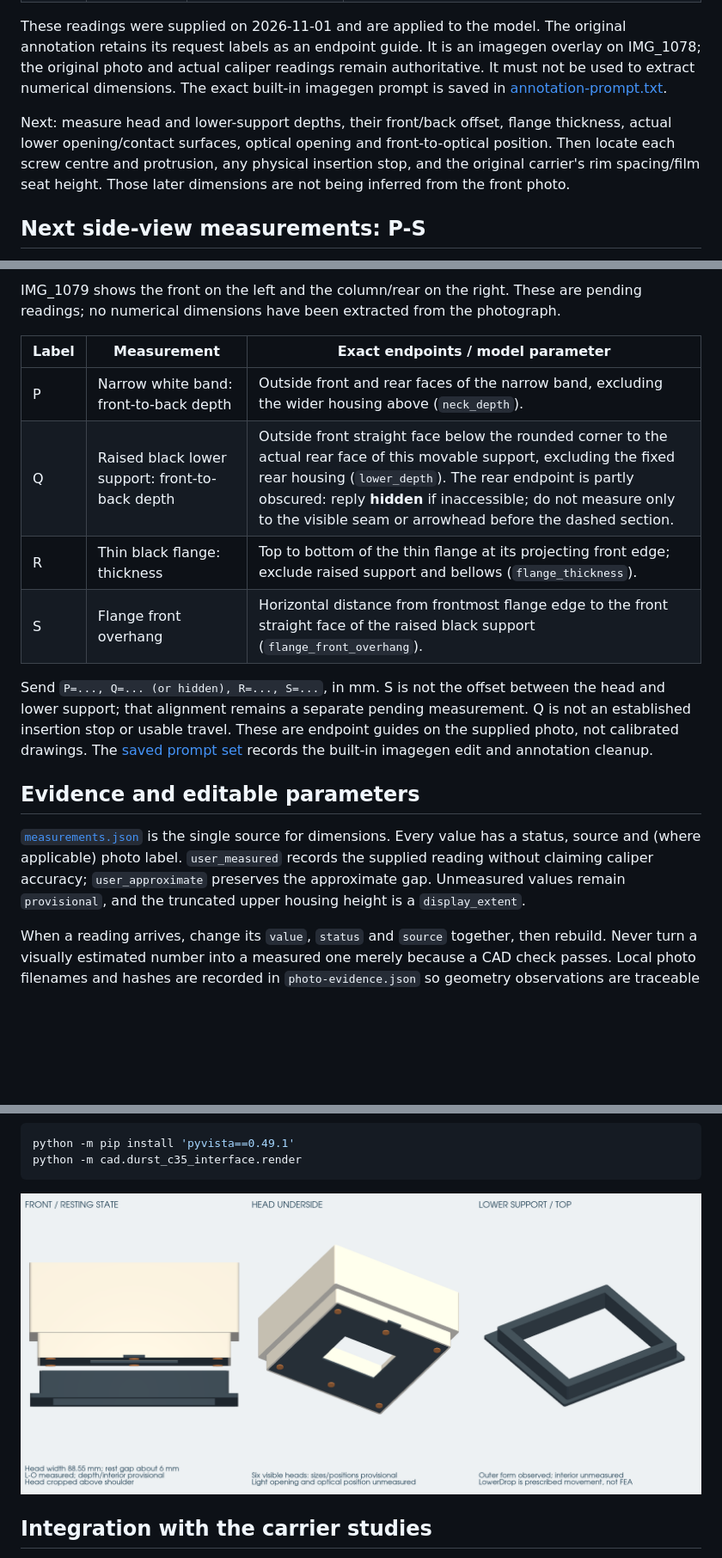
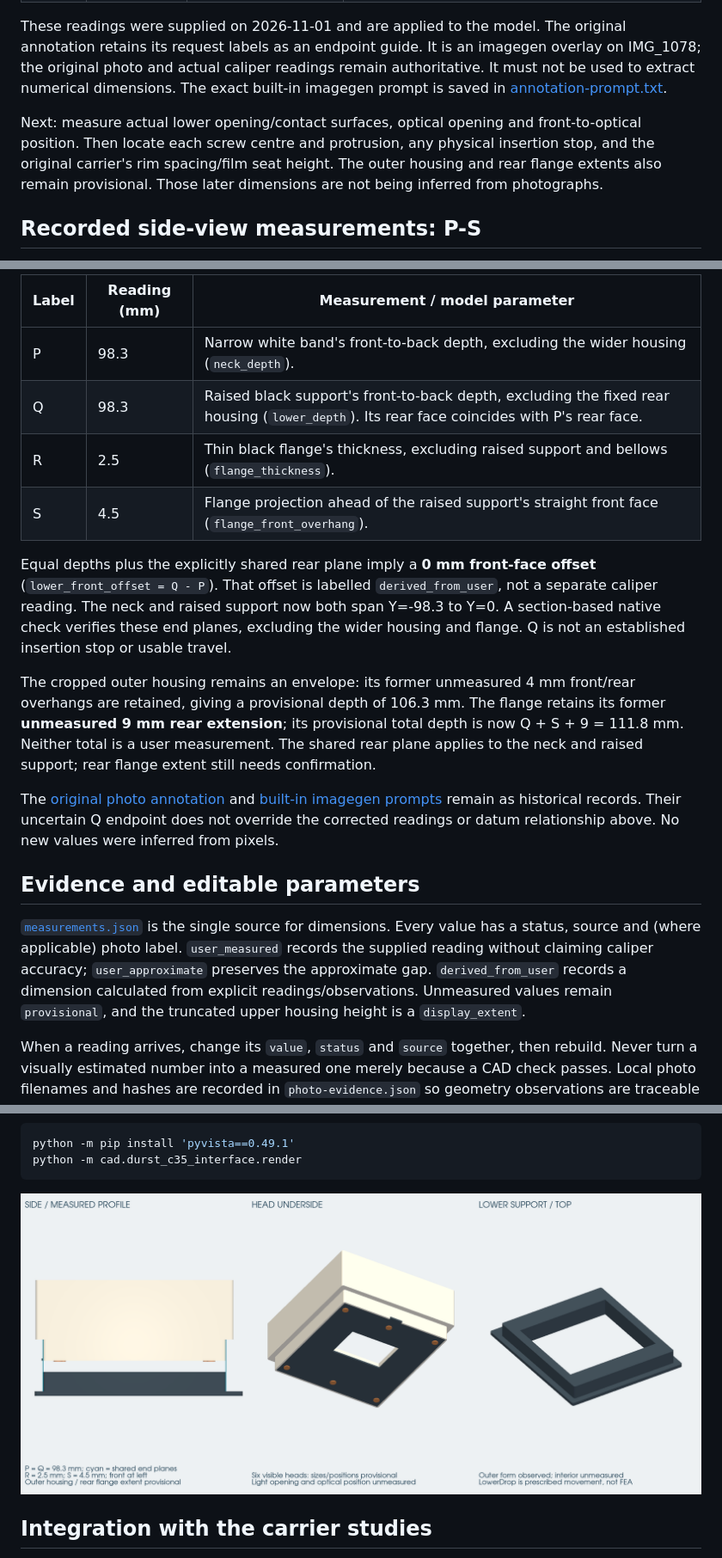
Before and after one commit to karlsander/paper-slot-processor, a Markdown page: docs/durst-c35-interface/README.md, 3 parts joined by grey strips. Shown at 86% size. Drawn GitHub-style; pictures changed too: docs/durst-c35-interface/model-preview.png; blank space fills up the shorter version.

Commit message:
Match C35 head and lower support depths to measured common rear plane

```diff
--- a/docs/durst-c35-interface/README.md
+++ b/docs/durst-c35-interface/README.md
@@ -19,7 +19,7 @@ These labels are new and do not reuse the earlier A-K sheet. The previous **C /
 
 These readings were supplied on 2026-11-01 and are applied to the model. The original annotation retains its request labels as an endpoint guide. It is an imagegen overlay on IMG_1078; the original photo and actual caliper readings remain authoritative. It must not be used to extract numerical dimensions. The exact built-in imagegen prompt is saved in [annotation-prompt.txt](annotation-prompt.txt).
 
-Next: measure head and lower-support depths, their front/back offset, flange thickness, actual lower opening/contact surfaces, optical opening and front-to-optical position. Then locate each screw centre and protrusion, any physical insertion stop, and the original carrier's rim spacing/film seat height. Those later dimensions are not being inferred from the front photo.
+Next: measure actual lower opening/contact surfaces, optical opening and front-to-optical position. Then locate each screw centre and protrusion, any physical insertion stop, and the original carrier's rim spacing/film seat height. The outer housing and rear flange extents also remain provisional. Those later dimensions are not being inferred from photographs.
 
-## Next side-view measurements: P-S
+## Recorded side-view measurements: P-S
 
@@ -27,18 +27,20 @@ Next: measure head and lower-support depths, their front/back offset, flange thi
 
-IMG_1079 shows the front on the left and the column/rear on the right. These are pending readings; no numerical dimensions have been extracted from the photograph.
+| Label | Reading (mm) | Measurement / model parameter |
+| --- | --- | --- |
+| P | 98.3 | Narrow white band's front-to-back depth, excluding the wider housing (`neck_depth`). |
+| Q | 98.3 | Raised black support's front-to-back depth, excluding the fixed rear housing (`lower_depth`). Its rear face coincides with P's rear face. |
+| R | 2.5 | Thin black flange's thickness, excluding raised support and bellows (`flange_thickness`). |
+| S | 4.5 | Flange projection ahead of the raised support's straight front face (`flange_front_overhang`). |
 
-| Label | Measurement | Exact endpoints / model parameter |
-| --- | --- | --- |
-| P | Narrow white band: front-to-back depth | Outside front and rear faces of the narrow band, excluding the wider housing above (`neck_depth`). |
-| Q | Raised black lower support: front-to-back depth | Outside front straight face below the rounded corner to the actual rear face of this movable support, excluding the fixed rear housing (`lower_depth`). The rear endpoint is partly obscured: reply **hidden** if inaccessible; do not measure only to the visible seam or arrowhead before the dashed section. |
-| R | Thin black flange: thickness | Top to bottom of the thin flange at its projecting front edge; exclude raised support and bellows (`flange_thickness`). |
-| S | Flange front overhang | Horizontal distance from frontmost flange edge to the front straight face of the raised black support (`flange_front_overhang`). |
+Equal depths plus the explicitly shared rear plane imply a **0 mm front-face offset** (`lower_front_offset = Q - P`). That offset is labelled `derived_from_user`, not a separate caliper reading. The neck and raised support now both span Y=-98.3 to Y=0. A section-based native check verifies these end planes, excluding the wider housing and flange. Q is not an established insertion stop or usable travel.
 
-Send `P=..., Q=... (or hidden), R=..., S=...`, in mm. S is not the offset between the head and lower support; that alignment remains a separate pending measurement. Q is not an established insertion stop or usable travel. These are endpoint guides on the supplied photo, not calibrated drawings. The [saved prompt set](side-annotation-prompts.txt) records the built-in imagegen edit and annotation cleanup.
+The cropped outer housing remains an envelope: its former unmeasured 4 mm front/rear overhangs are retained, giving a provisional depth of 106.3 mm. The flange retains its former **unmeasured 9 mm rear extension**; its provisional total depth is now Q + S + 9 = 111.8 mm. Neither total is a user measurement. The shared rear plane applies to the neck and raised support; rear flange extent still needs confirmation.
+
+The [original photo annotation](measurements-P-S.png) and [built-in imagegen prompts](side-annotation-prompts.txt) remain as historical records. Their uncertain Q endpoint does not override the corrected readings or datum relationship above. No new values were inferred from pixels.
 
 ## Evidence and editable parameters
 
-[`measurements.json`](../../cad/durst_c35_interface/measurements.json) is the single source for dimensions. Every value has a status, source and (where applicable) photo label. `user_measured` records the supplied reading without claiming caliper accuracy; `user_approximate` preserves the approximate gap. Unmeasured values remain `provisional`, and the truncated upper housing height is a `display_extent`.
+[`measurements.json`](../../cad/durst_c35_interface/measurements.json) is the single source for dimensions. Every value has a status, source and (where applicable) photo label. `user_measured` records the supplied reading without claiming caliper accuracy; `user_approximate` preserves the approximate gap. `derived_from_user` records a dimension calculated from explicit readings/observations. Unmeasured values remain `provisional`, and the truncated upper housing height is a `display_extent`.
 
 When a reading arrives, change its `value`, `status` and `source` together, then rebuild. Never turn a visually estimated number into a measured one merely because a CAD check passes. Local photo filenames and hashes are recorded in `photo-evidence.json` so geometry observations are traceable without committing the original high-resolution photos.
 
```
Also changed, not shown: other parts of docs/durst-c35-interface/README.md (+1 -1 lines), 9 other files.
